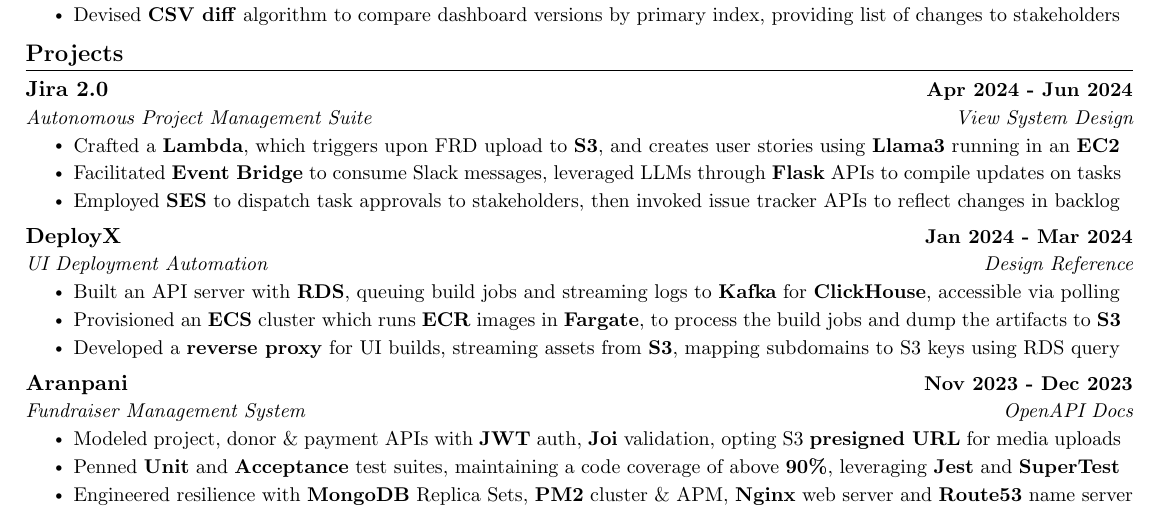
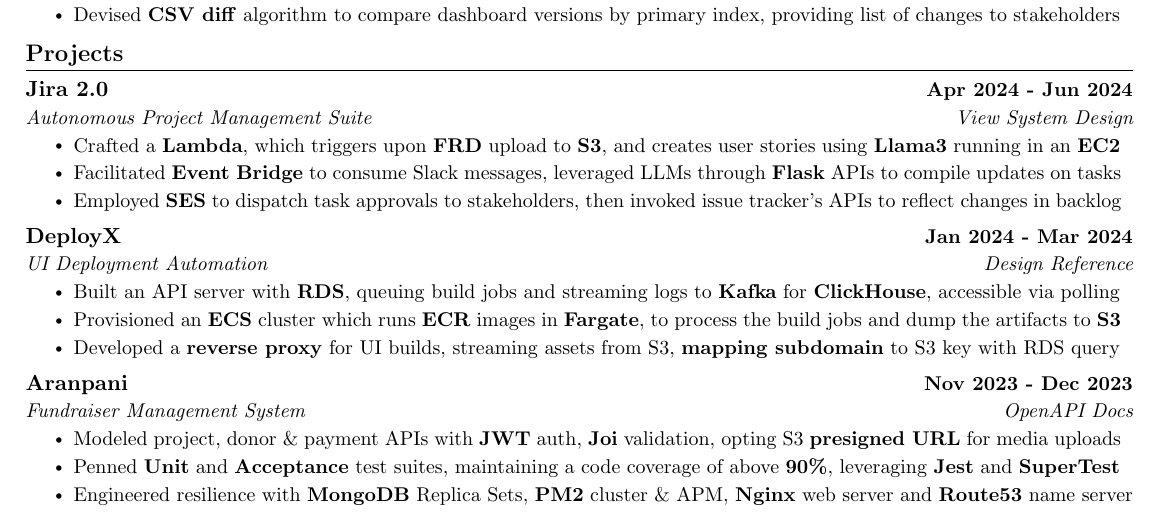
Before and after one commit to kr-aashish/resume, a LaTeX document (aashish_kumar.tex): part of the page, cut so that both start at the same text. Compiled offline with pdfLaTeX.

Commit message:
Updates from Overleaf

```diff
--- a/aashish_kumar.tex
+++ b/aashish_kumar.tex
@@ -207,9 +207,9 @@
       {Jira 2.0}{Apr 2024 - Jun 2024}
       {Autonomous Project Management Suite}{\href{https://gist.github.com/kr-aashish/5d1b184bb082b29c0534861d07c2f25a}{View System Design}}
       \resumeItemListStart
-        \resumeItem{Crafted a \textbf{Lambda}, which triggers upon FRD upload to \textbf{S3}, and creates user stories using \textbf{Llama3} running in an \textbf{EC2}}
+        \resumeItem{Crafted a \textbf{Lambda}, which triggers upon \textbf{FRD} upload to \textbf{S3}, and creates user stories using \textbf{Llama3} running in an \textbf{EC2}}
         \resumeItem{Facilitated \textbf{Event Bridge} to consume Slack messages, leveraged LLMs through \textbf{Flask} APIs to compile updates on tasks}
-        \resumeItem{Employed \textbf{SES} to dispatch task approvals to stakeholders, then invoked issue tracker APIs to reflect changes in backlog}
+        \resumeItem{Employed \textbf{SES} to dispatch task approvals to stakeholders, then invoked issue tracker's APIs to reflect changes in backlog}
       \resumeItemListEnd
 
     \resumeSubheading
@@ -218,7 +218,7 @@
       \resumeItemListStart
         \resumeItem{Built an API server with \textbf{RDS}, queuing build jobs and streaming logs to \textbf{Kafka} for \textbf{ClickHouse}, accessible via polling}
         \resumeItem{Provisioned an \textbf{ECS} cluster which runs \textbf{ECR} images in \textbf{Fargate}, to process the build jobs and dump the artifacts to \textbf{S3}}
-        \resumeItem{Developed a \textbf{reverse proxy} for UI builds, streaming assets from \textbf{S3}, mapping subdomains to S3 keys using RDS query}
+        \resumeItem{Developed a \textbf{reverse proxy} for UI builds, streaming assets from S3, \textbf{mapping subdomain} to S3 key with RDS query}
       \resumeItemListEnd
 
     \resumeSubheading
```
